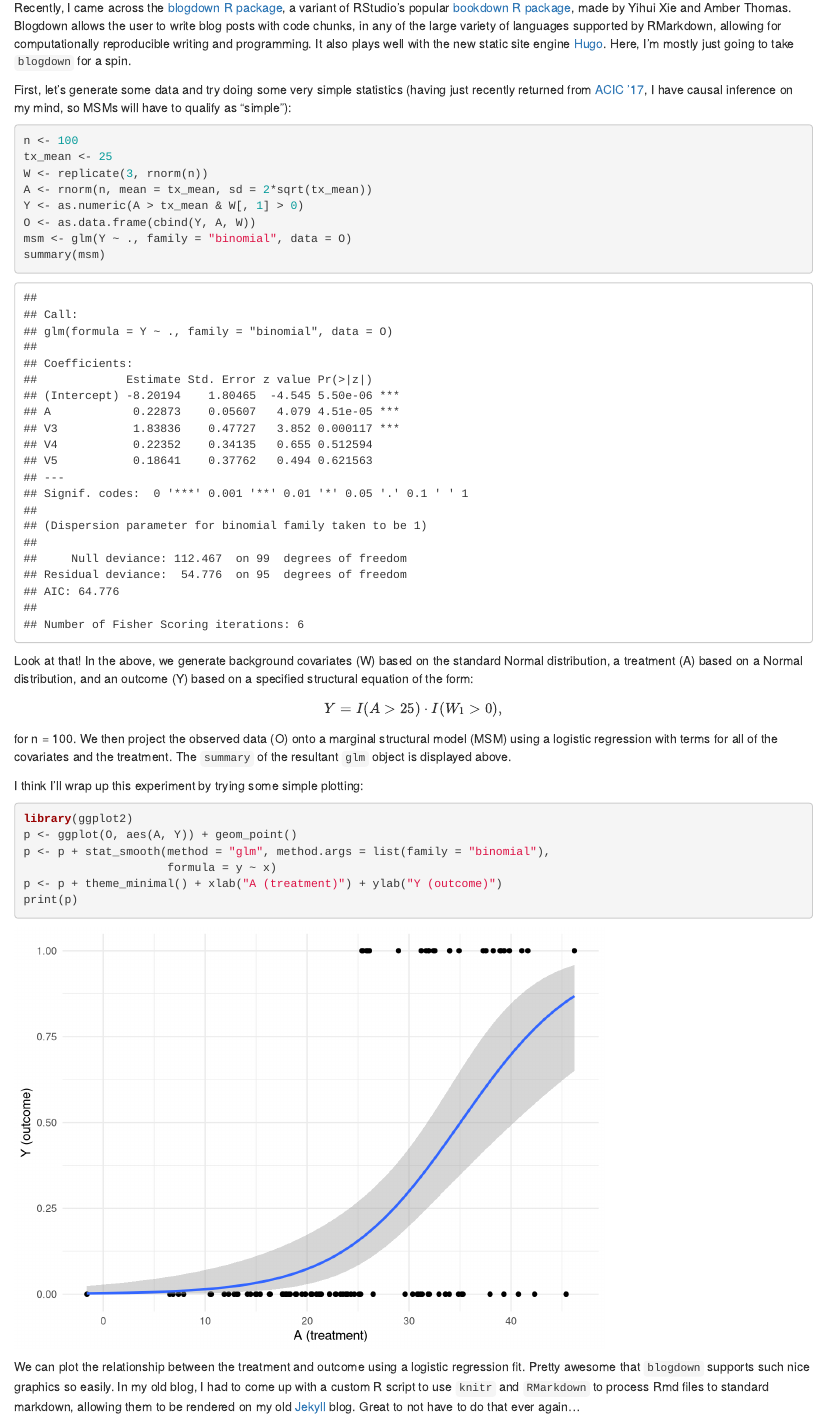
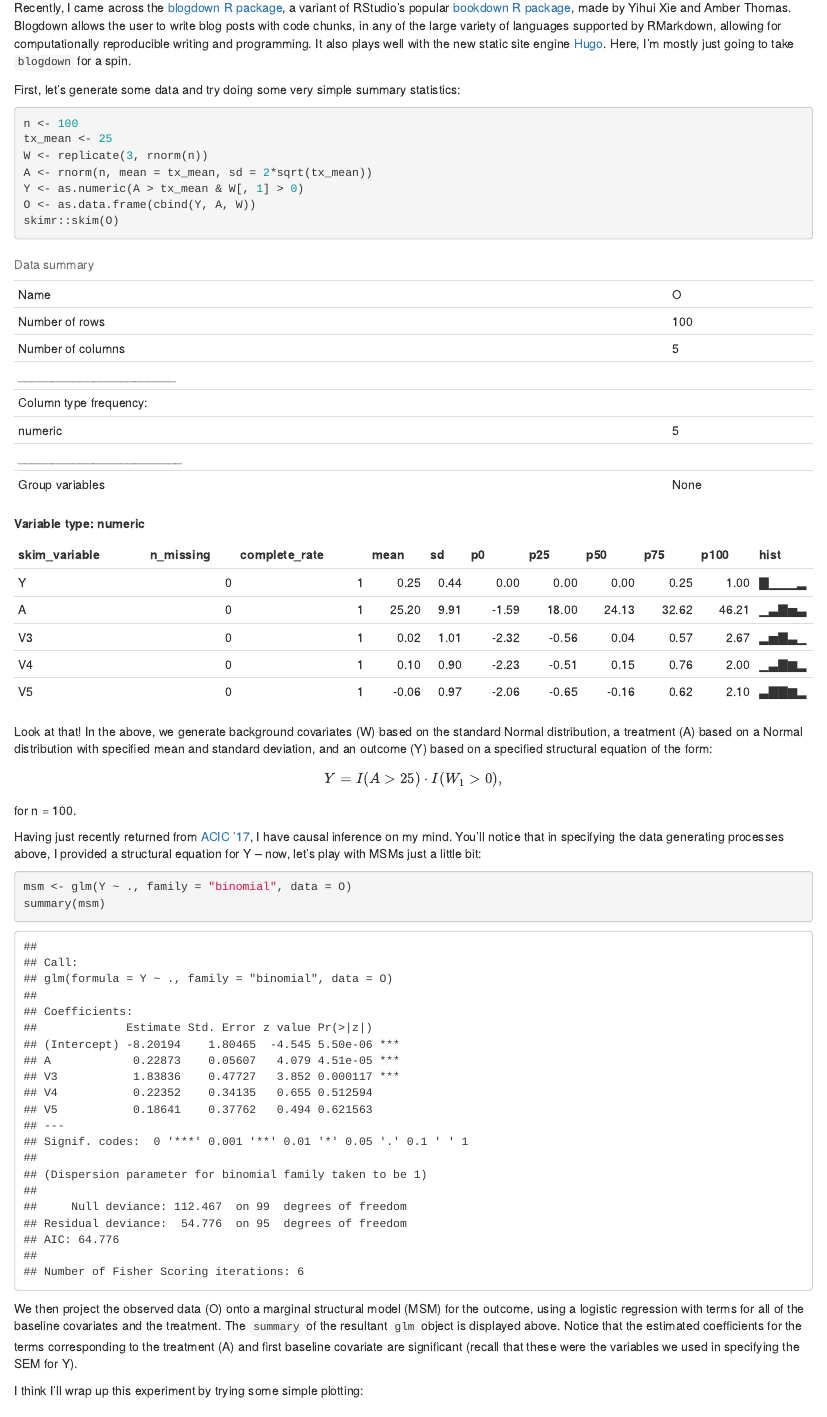
Before and after one commit to nhejazi/almost-surely, an R Markdown document (content/post/trying-blogdown.Rmd): the page in a window 1100 px wide, from 130 px down. Rendered offline with R 4.5, knitr and Pandoc, with nearby package versions; code that draws random numbers runs with fixed seeds of ours.

Commit message:
modify post

````diff
--- a/content/post/trying-blogdown.Rmd
+++ b/content/post/trying-blogdown.Rmd
@@ -16,9 +16,9 @@ computationally reproducible writing and programming. It also plays well with
 the new static site engine [Hugo](https://gohugo.io/). Here, I'm mostly just
 going to take `blogdown` for a spin.
 
-First, let's generate some data and try doing some very simple statistics
-(having just recently returned from [ACIC '17](http://causal.unc.edu/acic2017/),
-I have causal inference on my mind, so MSMs will have to qualify as "simple"):
+First, let's generate some data and try doing some very simple summary
+statistics:
+
 
 ```{r data}
 n <- 100
@@ -27,19 +27,32 @@ W <- replicate(3, rnorm(n))
 A <- rnorm(n, mean = tx_mean, sd = 2*sqrt(tx_mean))
 Y <- as.numeric(A > tx_mean & W[, 1] > 0)
 O <- as.data.frame(cbind(Y, A, W))
+skimr::skim(O)
+```
+
+Look at that! In the above, we generate background covariates (W) based on the
+standard Normal distribution, a treatment (A) based on a Normal distribution
+with specified mean and standard deviation, and an outcome (Y) based on a
+specified structural equation of the form:
+
+$$Y = I(A > 25) \cdot I(W_1 > 0),$$ for n = 100.
+
+Having just recently returned from [ACIC '17](http://causal.unc.edu/acic2017/),
+I have causal inference on my mind. You'll notice that in specifying the data
+generating processes above, I provided a structural equation for Y -- now, let's
+play with MSMs just a little bit:
+
+```{r msm}
 msm <- glm(Y ~ ., family = "binomial", data = O)
 summary(msm)
 ```
 
-Look at that! In the above, we generate background covariates (W) based on the
-standard Normal distribution, a treatment (A) based on a Normal distribution,
-and an outcome (Y) based on a specified structural equation of the form:
-
-$$Y = I(A > 25) \cdot I(W_1 > 0),$$
-
-for n = 100. We then project the observed data (O) onto a marginal structural
-model (MSM) using a logistic regression with terms for all of the covariates and
-the treatment. The `summary` of the resultant `glm` object is displayed above.
+We then project the observed data (O) onto a marginal structural model (MSM) for
+the outcome, using a logistic regression with terms for all of the baseline
+covariates and the treatment. The `summary` of the resultant `glm` object is
+displayed above. Notice that the estimated coefficients for the terms
+corresponding to the treatment (A) and first baseline covariate are significant
+(recall that these were the variables we used in specifying the SEM for Y).
 
 I think I'll wrap up this experiment by trying some simple plotting:
 
````
